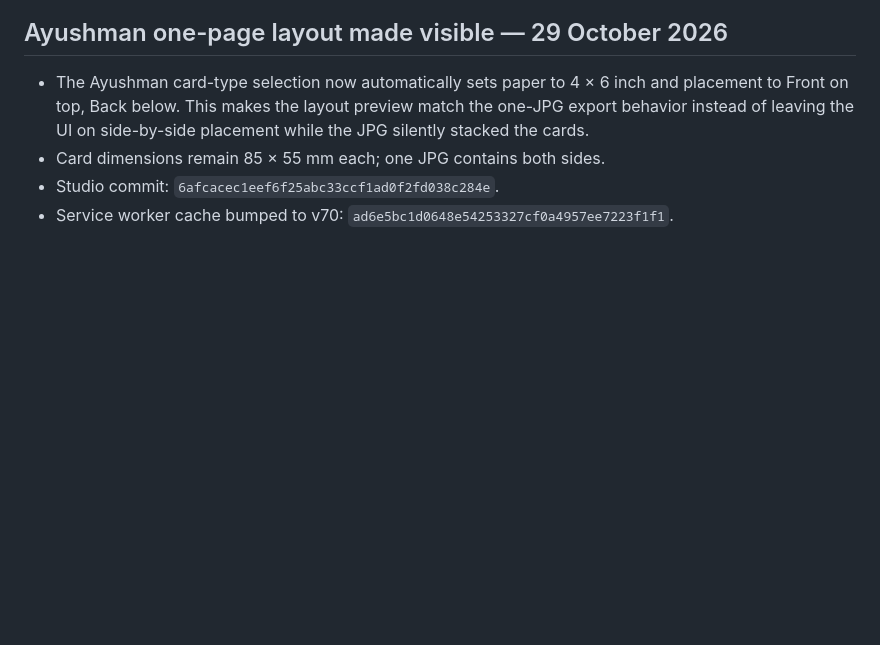
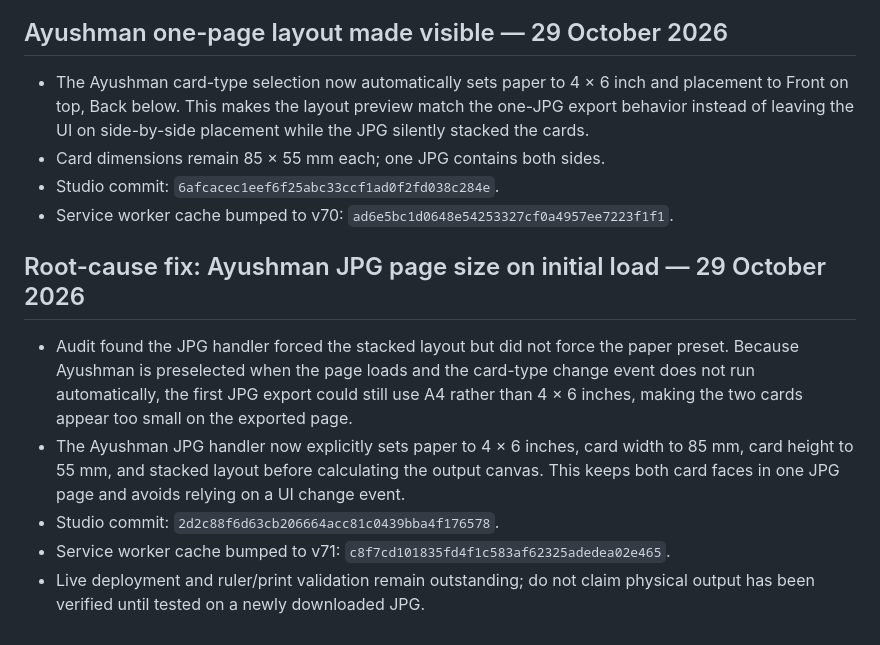
Before and after one commit to barsulkhan/InfoJano, a Markdown page: InfoJano_Smart_Master_Project_LATEST_2026-10-28.md, the part around the change. Drawn GitHub-style; blank space fills up the shorter version.

Commit message:
Document Ayushman JPG initial page-size root cause and fix

```diff
--- a/InfoJano_Smart_Master_Project_LATEST_2026-10-28.md
+++ b/InfoJano_Smart_Master_Project_LATEST_2026-10-28.md
@@ -428,3 +428,11 @@ Updated: 29 October 2026
 - Card dimensions remain 85 × 55 mm each; one JPG contains both sides.
 - Studio commit: `6afcacec1eef6f25abc33ccf1ad0f2fd038c284e`.
 - Service worker cache bumped to v70: `ad6e5bc1d0648e54253327cf0a4957ee7223f1f1`.
+
+
+## Root-cause fix: Ayushman JPG page size on initial load — 29 October 2026
+- Audit found the JPG handler forced the stacked layout but did not force the paper preset. Because Ayushman is preselected when the page loads and the card-type change event does not run automatically, the first JPG export could still use A4 rather than 4 × 6 inches, making the two cards appear too small on the exported page.
+- The Ayushman JPG handler now explicitly sets paper to 4 × 6 inches, card width to 85 mm, card height to 55 mm, and stacked layout before calculating the output canvas. This keeps both card faces in one JPG page and avoids relying on a UI change event.
+- Studio commit: `2d2c88f6d63cb206664acc81c0439bba4f176578`.
+- Service worker cache bumped to v71: `c8f7cd101835fd4f1c583af62325adedea02e465`.
+- Live deployment and ruler/print validation remain outstanding; do not claim physical output has been verified until tested on a newly downloaded JPG.
```
